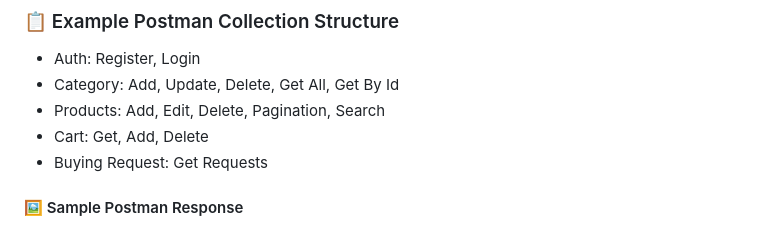
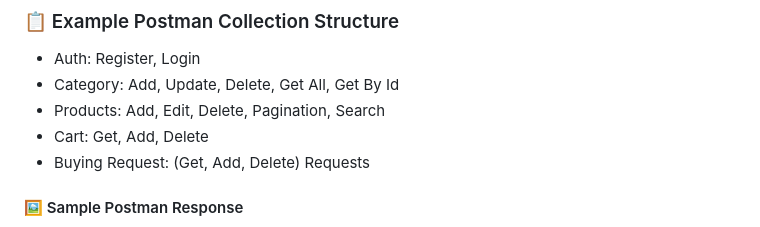
Before and after one commit to abdoshady550/E-Commerce-Api, a Markdown page: README.md, the part around the change. Rendered like a GitHub page.

```diff
--- a/README.md
+++ b/README.md
@@ -63,7 +63,7 @@ Postman helps you explore, debug, and visualize responses for your requests.
 - Category: Add, Update, Delete, Get All, Get By Id
 - Products: Add, Edit, Delete, Pagination, Search
 - Cart: Get, Add, Delete
-- Buying Request: Get Requests
+- Buying Request: (Get, Add, Delete) Requests
 
 #### 🖼️ Sample Postman Response
 
```
